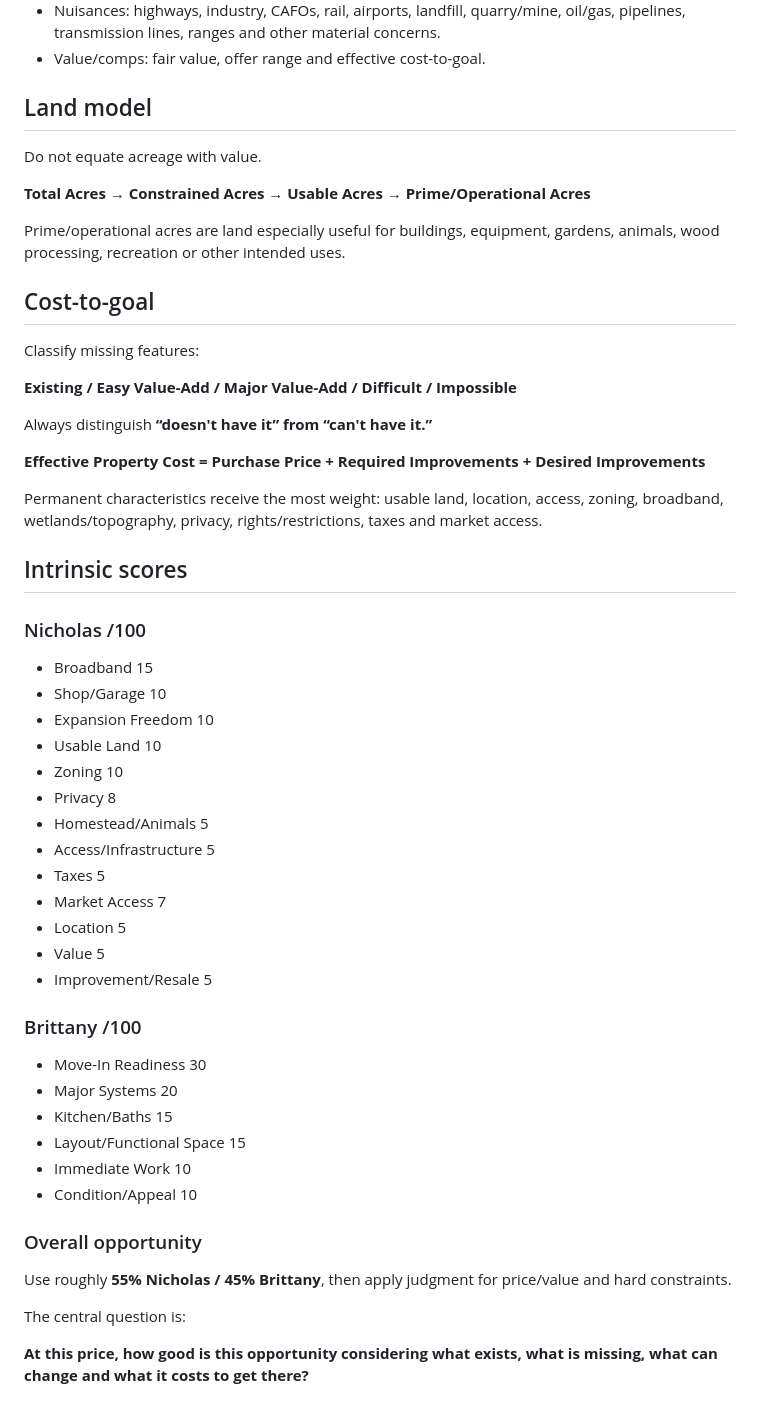
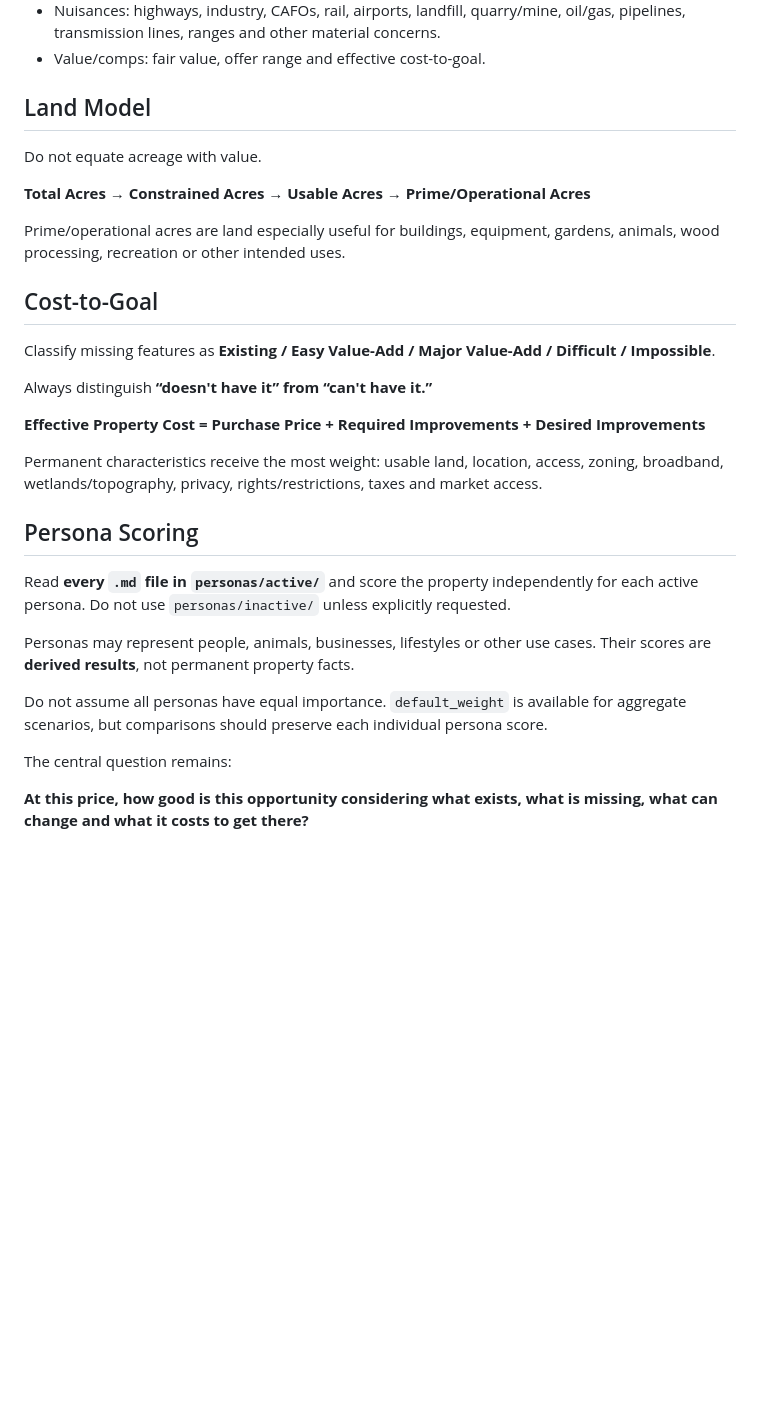
Before and after one commit to nicholaskell/PropertyResearch, a Markdown page: criteria.md, the part around one of its changes. Rendered like a GitHub page; blank space fills up the shorter version.

```diff
--- a/criteria.md
+++ b/criteria.md
@@ -63,7 +42,7 @@ Evaluate:
 - Nuisances: highways, industry, CAFOs, rail, airports, landfill, quarry/mine, oil/gas, pipelines, transmission lines, ranges and other material concerns.
 - Value/comps: fair value, offer range and effective cost-to-goal.
 
-## Land model
+## Land Model
 
 Do not equate acreage with value.
 
@@ -71,11 +50,9 @@ Do not equate acreage with value.
 
 Prime/operational acres are land especially useful for buildings, equipment, gardens, animals, wood processing, recreation or other intended uses.
 
-## Cost-to-goal
+## Cost-to-Goal
 
-Classify missing features:
-
-**Existing / Easy Value-Add / Major Value-Add / Difficult / Impossible**
+Classify missing features as **Existing / Easy Value-Add / Major Value-Add / Difficult / Impossible**.
 
 Always distinguish **“doesn't have it” from “can't have it.”**
 
@@ -83,37 +60,14 @@ Always distinguish **“doesn't have it” from “can't have it.”**
 
 Permanent characteristics receive the most weight: usable land, location, access, zoning, broadband, wetlands/topography, privacy, rights/restrictions, taxes and market access.
 
-## Intrinsic scores
+## Persona Scoring
 
-### Nicholas /100
+Read **every `.md` file in `personas/active/`** and score the property independently for each active persona. Do not use `personas/inactive/` unless explicitly requested.
 
-- Broadband 15
-- Shop/Garage 10
-- Expansion Freedom 10
-- Usable Land 10
-- Zoning 10
-- Privacy 8
-- Homestead/Animals 5
-- Access/Infrastructure 5
-- Taxes 5
-- Market Access 7
-- Location 5
-- Value 5
-- Improvement/Resale 5
+Personas may represent people, animals, businesses, lifestyles or other use cases. Their scores are **derived results**, not permanent property facts.
 
-### Brittany /100
+Do not assume all personas have equal importance. `default_weight` is available for aggregate scenarios, but comparisons should preserve each individual persona score.
 
-- Move-In Readiness 30
-- Major Systems 20
-- Kitchen/Baths 15
-- Layout/Functional Space 15
-- Immediate Work 10
-- Condition/Appeal 10
-
-### Overall opportunity
-
-Use roughly **55% Nicholas / 45% Brittany**, then apply judgment for price/value and hard constraints.
-
-The central question is:
+The central question remains:
 
 **At this price, how good is this opportunity considering what exists, what is missing, what can change and what it costs to get there?**
```
Also changed, not shown: other parts of criteria.md (+15 -36 lines).
